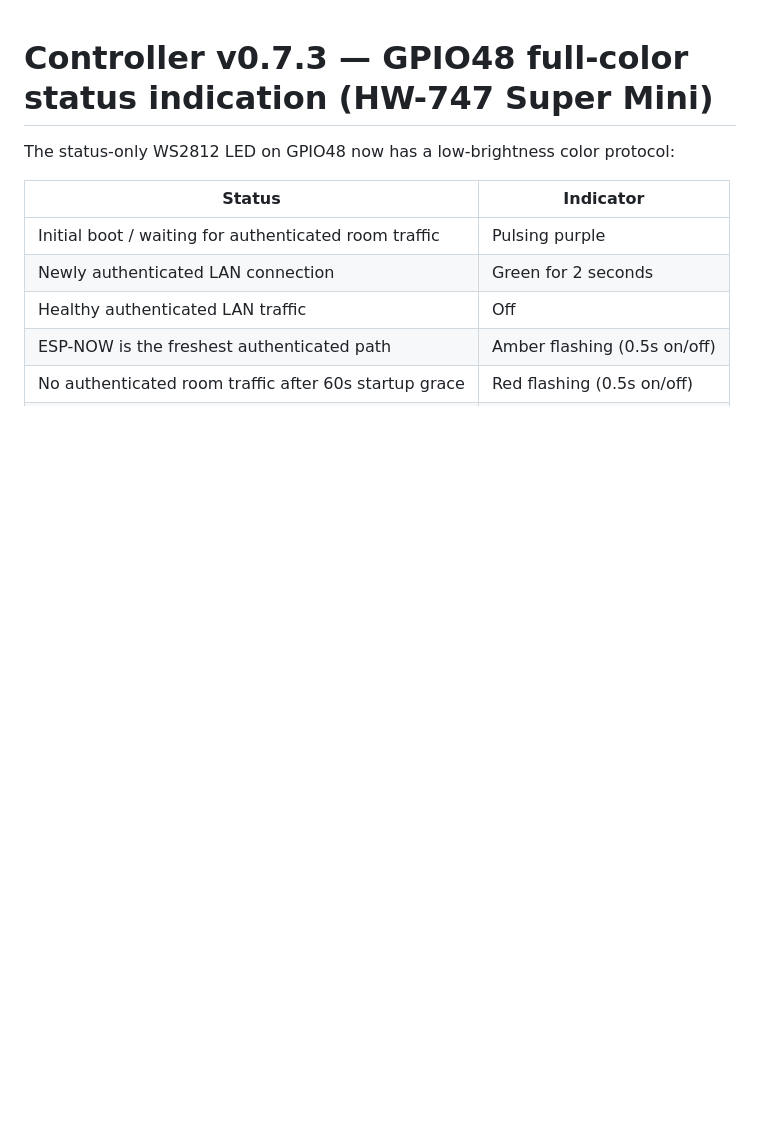
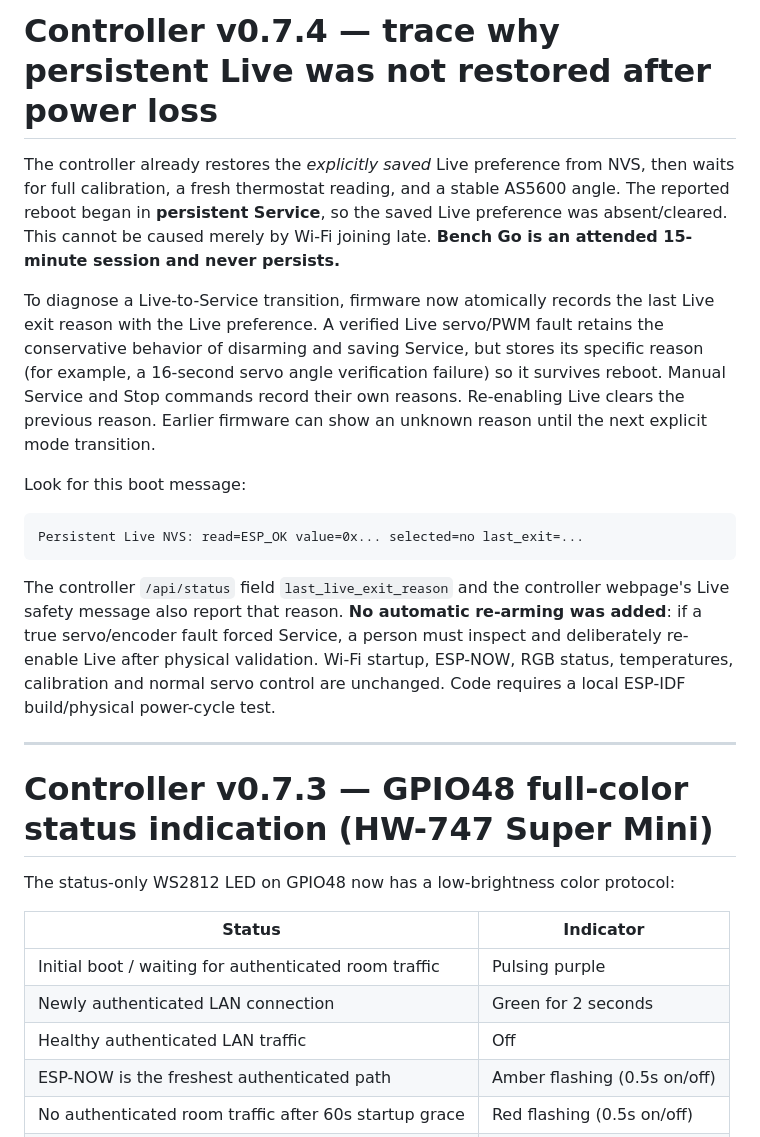
Before and after one commit to khrisperry/CottageThermoESP, a Markdown page: controller/README.md, the part around the change. GitHub-like rendering; blank space fills up the shorter version.

Commit message:
Controller: persist Live exit diagnosis across reboot (README.md)

````diff
--- a/controller/README.md
+++ b/controller/README.md
@@ -1,3 +1,33 @@
+# Controller v0.7.4 — trace why persistent Live was not restored after power loss
+
+The controller already restores the *explicitly saved* Live preference from
+NVS, then waits for full calibration, a fresh thermostat reading, and a stable
+AS5600 angle. The reported reboot began in **persistent Service**, so the saved
+Live preference was absent/cleared. This cannot be caused merely by Wi-Fi
+joining late. **Bench Go is an attended 15-minute session and never persists.**
+
+To diagnose a Live-to-Service transition, firmware now atomically records
+the last Live exit reason with the Live preference. A verified Live servo/PWM
+fault retains the conservative behavior of disarming and saving Service, but
+stores its specific reason (for example, a 16-second servo angle verification
+failure) so it survives reboot. Manual Service and Stop commands record their
+own reasons. Re-enabling Live clears the previous reason. Earlier firmware
+can show an unknown reason until the next explicit mode transition.
+
+Look for this boot message:
+
+```
+Persistent Live NVS: read=ESP_OK value=0x... selected=no last_exit=...
+```
+
+The controller `/api/status` field `last_live_exit_reason` and the controller
+webpage's Live safety message also report that reason. **No automatic re-arming
+was added**: if a true servo/encoder fault forced Service, a person must inspect
+and deliberately re-enable Live after physical validation. Wi-Fi startup,
+ESP-NOW, RGB status, temperatures, calibration and normal servo control are
+unchanged. Code requires a local ESP-IDF build/physical power-cycle test.
+
+---
 # Controller v0.7.3 — GPIO48 full-color status indication (HW-747 Super Mini)
 
 The status-only WS2812 LED on GPIO48 now has a low-brightness color protocol:
````
